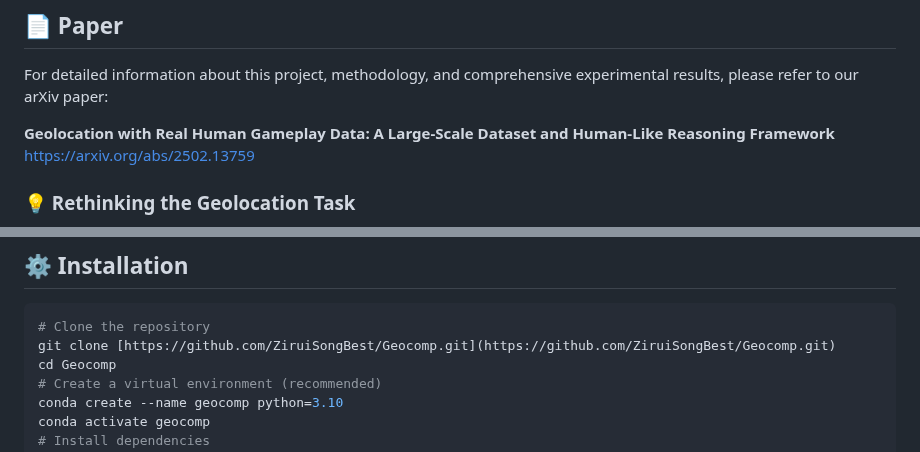
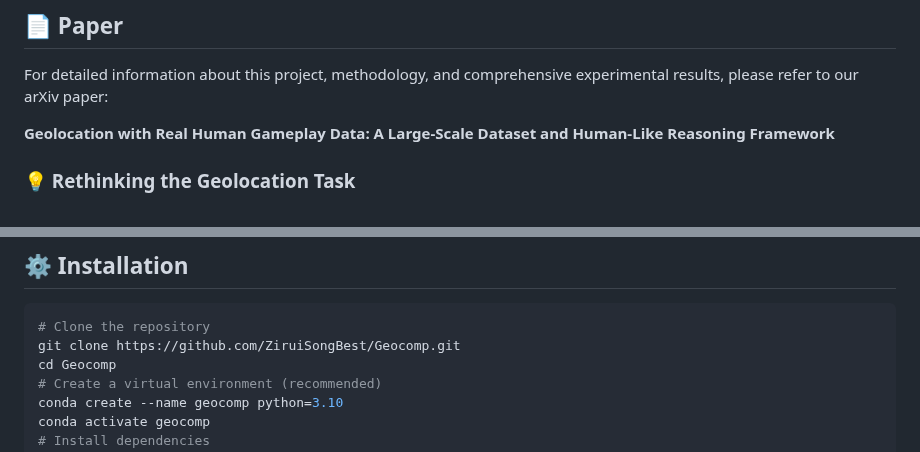
Before and after one commit to yuan4629/Geocomp, a Markdown page: README.md, 2 parts joined by grey strips. Rendered like a GitHub page.

````diff
--- a/README.md
+++ b/README.md
@@ -39,7 +39,6 @@ This project aims to tackle key bottlenecks in current geolocation research thro
 For detailed information about this project, methodology, and comprehensive experimental results, please refer to our arXiv paper:
 
 **Geolocation with Real Human Gameplay Data: A Large-Scale Dataset and Human-Like Reasoning Framework**
-[https://arxiv.org/abs/2502.13759](https://arxiv.org/abs/2502.13759)
 
 ### 💡 Rethinking the Geolocation Task
 
@@ -99,7 +98,7 @@ Each evaluation sample was independently judged by human annotators with relevan
 ## ⚙️ Installation
 ```bash
 # Clone the repository
-git clone [https://github.com/ZiruiSongBest/Geocomp.git](https://github.com/ZiruiSongBest/Geocomp.git)
+git clone https://github.com/ZiruiSongBest/Geocomp.git
 cd Geocomp
 # Create a virtual environment (recommended)
 conda create --name geocomp python=3.10
````
